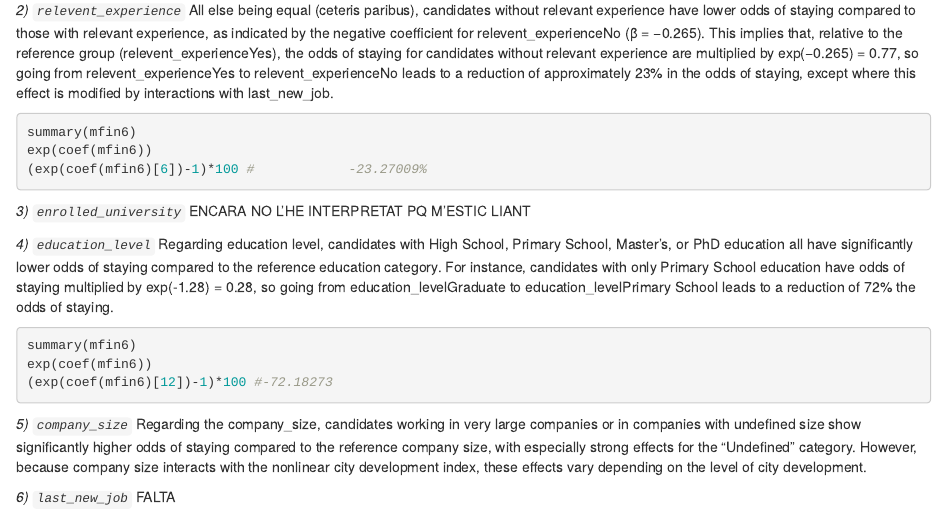
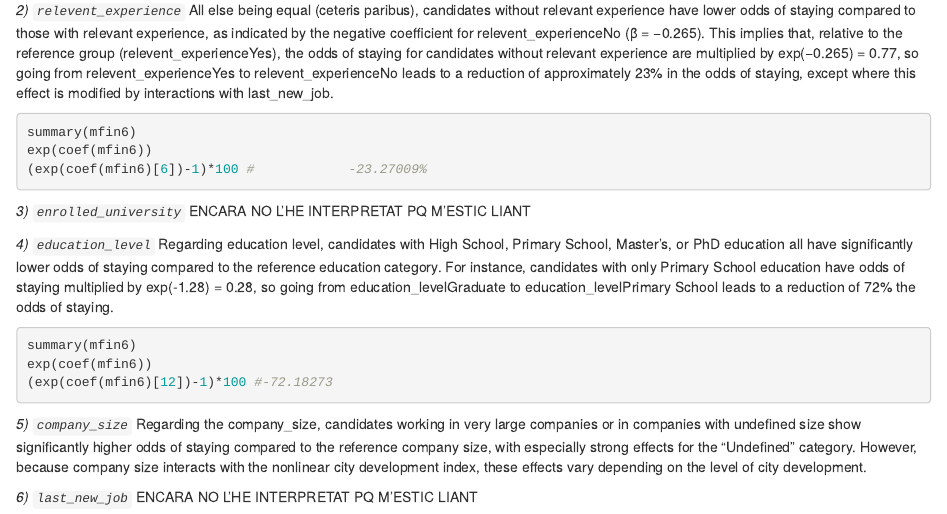
Before and after one commit to albaqiu/hr-analytics, an R Markdown document (Assignment2elisa.Rmd): the page in a window 1100 px wide, from 4880 px down. Rendered offline with R 4.5, knitr and Pandoc, with nearby package versions; the code chunks are not run, so their results and figures are left out.

Commit message:
model interpretation

```diff
--- a/Assignment2elisa.Rmd
+++ b/Assignment2elisa.Rmd
@@ -1315,4 +1315,4 @@ exp(coef(mfin6))
 Regarding the company_size, candidates working in very large companies or in companies with undefined size show significantly higher odds of staying compared to the reference company size, with especially strong effects for the “Undefined” category. However, because company size interacts with the nonlinear city development index, these effects vary depending on the level of city development.
 
 *6) `last_new_job`*
-FALTA
+ENCARA NO L'HE INTERPRETAT PQ M'ESTIC LIANT
```
